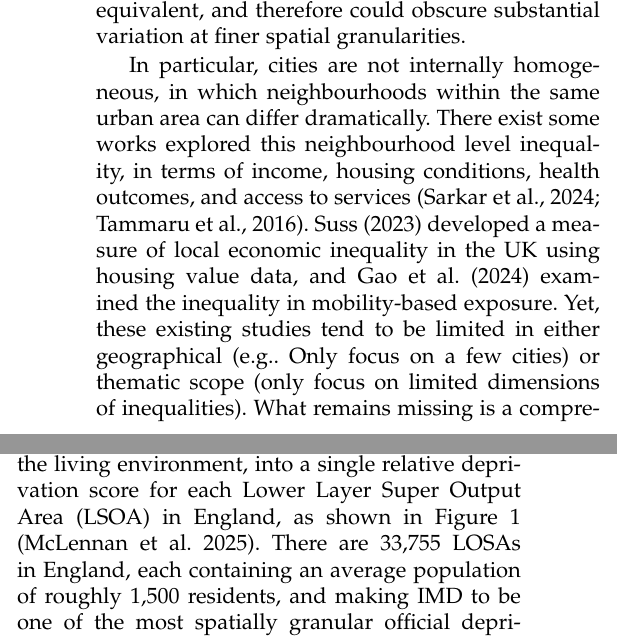
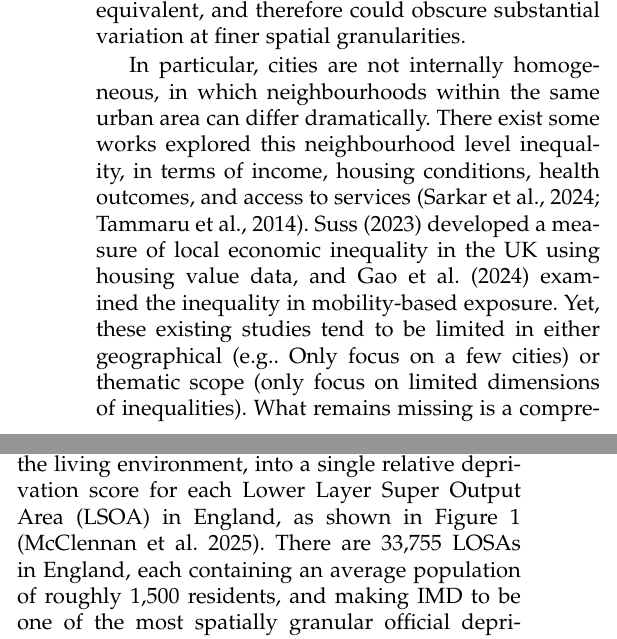
Before and after one commit to CuteCandice/Measuring-intra-city-spatial-inequality-in-the-England, a LaTeX paper (main.tex): two parts of the columns of page 1 of 9, joined at a grey line, cut so that both start at the same text. Compiled offline with pdfLaTeX; a missing font is replaced by an installed copy or a similar font; a LaTeX package or settings file that is missing is left out.

Commit message:
Updates from Overleaf

```diff
--- a/main.tex
+++ b/main.tex
@@ -21,10 +21,10 @@
 Spatial inequality has received much attention in recent years, with much studies focus on the country or region level inequality. In England, for example, the North-South divide is one of the most well-known phenomenons, with London and the South East consistently outperforming Northern regions on measures of productivity, income, health, and economic opportunity~\cite{martin2016spatially}(Martin et al., 2016; Bambra et al., 2018; Carneiro et al., 2025). Similar macro scale inequalities such as the East-West disparities in Germany (Iammarino et al., 2019), and the coastal-inland gradient in China (Wei and Ye, 2009) have been studied as well. In the UK specifically, the Levelling Up agenda introduced by central government in 2022 explicitly acknowledged that regional inequalities had widened over recent decades and set out a framework for narrowing them (UK Government, 2022; McCann, 2024). While these studies have been valuable for highlighting broad structural imbalances, the geographical resolution of regional analysis is inherently coarse. Regional averages, by construction, treat all places within a region as equivalent, and therefore could obscure substantial variation at finer spatial granularities.
 
 
-In particular, cities are not internally homogeneous, in which neighbourhoods within the same urban area can differ dramatically. There exist some works explored this neighbourhood level inequality, in terms of income, housing conditions, health outcomes, and access to services (Sarkar et al., 2024; Tammaru et al., 2016). Suss (2023) developed a measure of local economic inequality in the UK using housing value data, and Gao et al. (2024) examined the inequality in mobility-based exposure. Yet, these existing studies tend to be limited in either geographical (e.g.. Only focus on a few cities) or thematic scope (only focus on limited dimensions of inequalities). What remains missing is a comprehensive, England-wide analysis that systematically compares city-level inequality.
+In particular, cities are not internally homogeneous, in which neighbourhoods within the same urban area can differ dramatically. There exist some works explored this neighbourhood level inequality, in terms of income, housing conditions, health outcomes, and access to services (Sarkar et al., 2024; Tammaru et al., 2014). Suss (2023) developed a measure of local economic inequality in the UK using housing value data, and Gao et al. (2024) examined the inequality in mobility-based exposure. Yet, these existing studies tend to be limited in either geographical (e.g.. Only focus on a few cities) or thematic scope (only focus on limited dimensions of inequalities). What remains missing is a comprehensive, England-wide analysis that systematically compares city-level inequality.
 
 
-In this paper, we adopt the Index of Multiple Deprivation (IMD) published by Ministry of Housing, Communities and Local Government (MHCLG) for such as analysis. IMD combines seven weighted domains, including income, employment, education, health, crime, barriers to housing and services, and the living environment, into a single relative deprivation score for each Lower Layer Super Output Area (LSOA) in England, as shown in Figure 1 (McLennan et al. 2025). There are 33,755 LOSAs in England, each containing an average population of roughly 1,500 residents, and making IMD to be one of the most spatially granular official deprivation measures available (ref to add). IMD has been widely used in research across public health (Marmot et al., 2020), education (Gorard, 2016), and urban policy (Norman, 2016), and has informed official resource allocation decisions. The most recent release, IMD 2025, updates the established methodology of IMD 2019 with new input data, providing a current small-area deprivation snapshot well-suited to our city-level inequality analysis.
+In this paper, we adopt the Index of Multiple Deprivation (IMD) published by Ministry of Housing, Communities and Local Government (MHCLG) for such as analysis. IMD combines seven weighted domains, including income, employment, education, health, crime, barriers to housing and services, and the living environment, into a single relative deprivation score for each Lower Layer Super Output Area (LSOA) in England, as shown in Figure 1 (McClennan et al. 2025). There are 33,755 LOSAs in England, each containing an average population of roughly 1,500 residents, and making IMD to be one of the most spatially granular official deprivation measures available (ref to add). IMD has been widely used in research across public health (Marmot et al., 2020), education (Gorard, 2016), and urban policy (Norman, 2016), and has informed official resource allocation decisions. The most recent release, IMD 2025, updates the established methodology of IMD 2019 with new input data, providing a current small-area deprivation snapshot well-suited to our city-level inequality analysis.
 
 \begin{figure}[t]
     \centering
```
